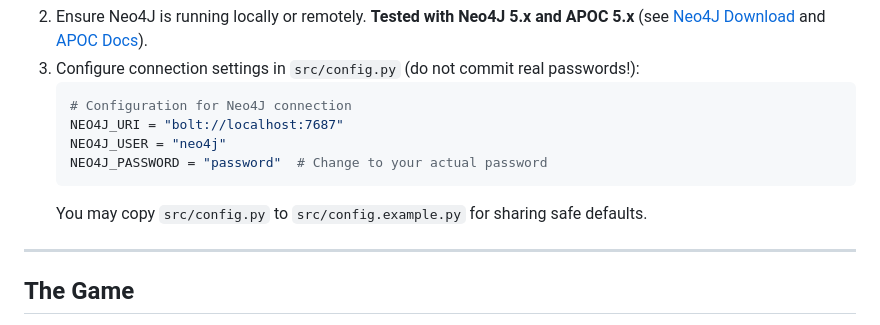
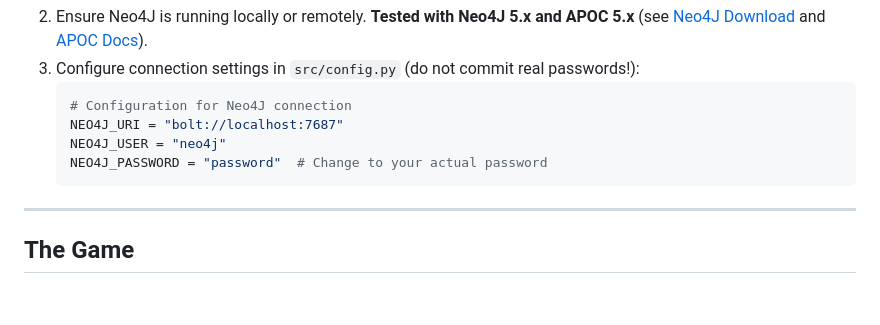
Before and after one commit to FGaragnani/diplomatico, a Markdown page: README.md, the part around the change. Drawn GitHub-style; blank space fills up the shorter version.

````diff
--- a/README.md
+++ b/README.md
@@ -23,7 +23,6 @@ A solver for the *Diplomatico* puzzle, using Neo4J and Python.
    NEO4J_USER = "neo4j"
    NEO4J_PASSWORD = "password"  # Change to your actual password
    ```
-   You may copy `src/config.py` to `src/config.example.py` for sharing safe defaults.
 
 ---
 
````
